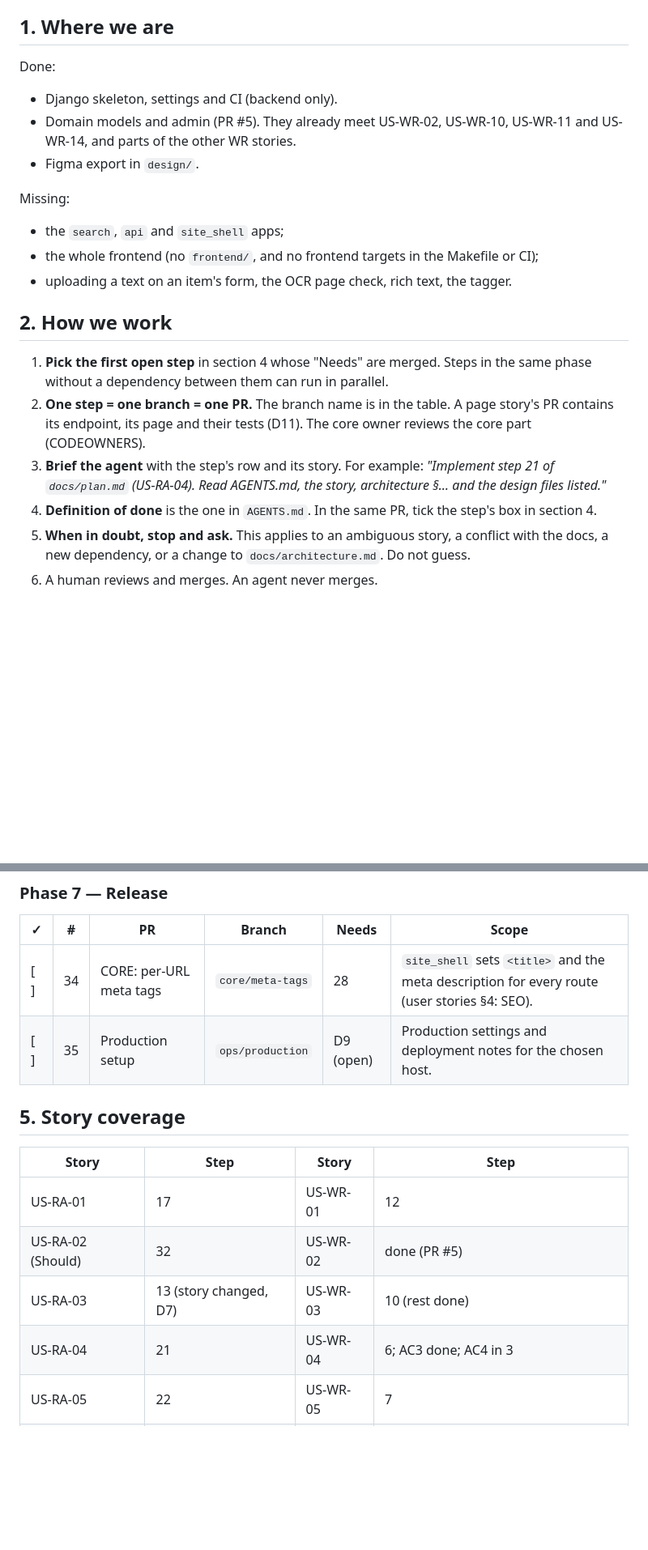
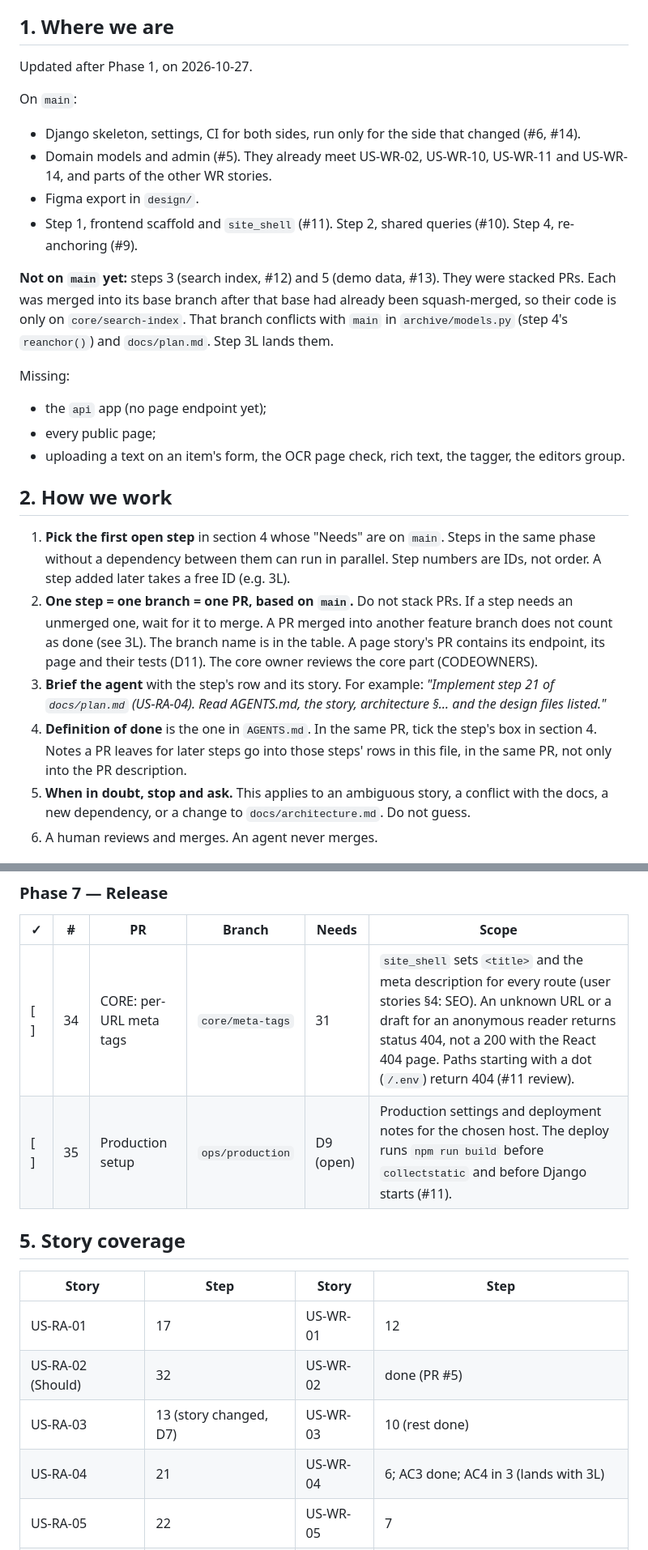
Before and after one commit to natancamenzind/archivum-buczkovianum, a Markdown page: docs/plan.md, 2 parts joined by grey strips. Shown at 81% size. GitHub-like rendering; blank space fills up the shorter version.

```diff
--- a/docs/plan.md
+++ b/docs/plan.md
@@ -6,24 +6,29 @@ If the two disagree, the stories win. Fix this file in the same PR.
 
 ## 1. Where we are
 
-Done:
+Updated after Phase 1, on 2026-10-27.
 
-- Django skeleton, settings and CI (backend only).
-- Domain models and admin (PR #5). They already meet US-WR-02, US-WR-10, US-WR-11 and US-WR-14, and parts of the other WR stories.
+On `main`:
+
+- Django skeleton, settings, CI for both sides, run only for the side that changed (#6, #14).
+- Domain models and admin (#5). They already meet US-WR-02, US-WR-10, US-WR-11 and US-WR-14, and parts of the other WR stories.
 - Figma export in `design/`.
+- Step 1, frontend scaffold and `site_shell` (#11). Step 2, shared queries (#10). Step 4, re-anchoring (#9).
+
+**Not on `main` yet:** steps 3 (search index, #12) and 5 (demo data, #13). They were stacked PRs. Each was merged into its base branch after that base had already been squash-merged, so their code is only on `core/search-index`. That branch conflicts with `main` in `archive/models.py` (step 4's `reanchor()`) and `docs/plan.md`. Step 3L lands them.
 
 Missing:
 
-- the `search`, `api` and `site_shell` apps;
-- the whole frontend (no `frontend/`, and no frontend targets in the Makefile or CI);
-- uploading a text on an item's form, the OCR page check, rich text, the tagger.
+- the `api` app (no page endpoint yet);
+- every public page;
+- uploading a text on an item's form, the OCR page check, rich text, the tagger, the editors group.
 
 ## 2. How we work
 
-1. **Pick the first open step** in section 4 whose "Needs" are merged. Steps in the same phase without a dependency between them can run in parallel.
-2. **One step = one branch = one PR.** The branch name is in the table. A page story's PR contains its endpoint, its page and their tests (D11). The core owner reviews the core part (CODEOWNERS).
+1. **Pick the first open step** in section 4 whose "Needs" are on `main`. Steps in the same phase without a dependency between them can run in parallel. Step numbers are IDs, not order. A step added later takes a free ID (e.g. 3L).
+2. **One step = one branch = one PR, based on `main`.** Do not stack PRs. If a step needs an unmerged one, wait for it to merge. A PR merged into another feature branch does not count as done (see 3L). The branch name is in the table. A page story's PR contains its endpoint, its page and their tests (D11). The core owner reviews the core part (CODEOWNERS).
 3. **Brief the agent** with the step's row and its story. For example: *"Implement step 21 of `docs/plan.md` (US-RA-04). Read AGENTS.md, the story, architecture §… and the design files listed."*
-4. **Definition of done** is the one in `AGENTS.md`. In the same PR, tick the step's box in section 4.
+4. **Definition of done** is the one in `AGENTS.md`. In the same PR, tick the step's box in section 4. Notes a PR leaves for later steps go into those steps' rows in this file, in the same PR, not only into the PR description.
 5. **When in doubt, stop and ask.** This applies to an ambiguous story, a conflict with the docs, a new dependency, or a change to `docs/architecture.md`. Do not guess.
 6. A human reviews and merges. An agent never merges.
 
@@ -116,8 +141,8 @@ Answered by the project owner on 2026-10-26. Each one lands in the step named in
 
 | ✓ | # | PR | Branch | Needs | Scope |
 |---|---|----|--------|-------|-------|
-| [ ] | 34 | CORE: per-URL meta tags | `core/meta-tags` | 28 | `site_shell` sets `<title>` and the meta description for every route (user stories §4: SEO). |
-| [ ] | 35 | Production setup | `ops/production` | D9 (open) | Production settings and deployment notes for the chosen host. |
+| [ ] | 34 | CORE: per-URL meta tags | `core/meta-tags` | 31 | `site_shell` sets `<title>` and the meta description for every route (user stories §4: SEO). An unknown URL or a draft for an anonymous reader returns status 404, not a 200 with the React 404 page. Paths starting with a dot (`/.env`) return 404 (#11 review). |
+| [ ] | 35 | Production setup | `ops/production` | D9 (open) | Production settings and deployment notes for the chosen host. The deploy runs `npm run build` before `collectstatic` and before Django starts (#11). |
 
 ## 5. Story coverage
 
@@ -126,7 +151,7 @@ Answered by the project owner on 2026-10-26. Each one lands in the step named in
 | US-RA-01 | 17 | US-WR-01 | 12 |
 | US-RA-02 (Should) | 32 | US-WR-02 | done (PR #5) |
 | US-RA-03 | 13 (story changed, D7) | US-WR-03 | 10 (rest done) |
-| US-RA-04 | 21 | US-WR-04 | 6; AC3 done; AC4 in 3 |
+| US-RA-04 | 21 | US-WR-04 | 6; AC3 done; AC4 in 3 (lands with 3L) |
 | US-RA-05 | 22 | US-WR-05 | 7 |
 | US-RA-06 | 27 | US-WR-06 | 8 |
 | US-RA-07 | 23 | US-WR-07 | 9 |
```
Also changed, not shown: other parts of docs/plan.md (+43 -21 lines).
